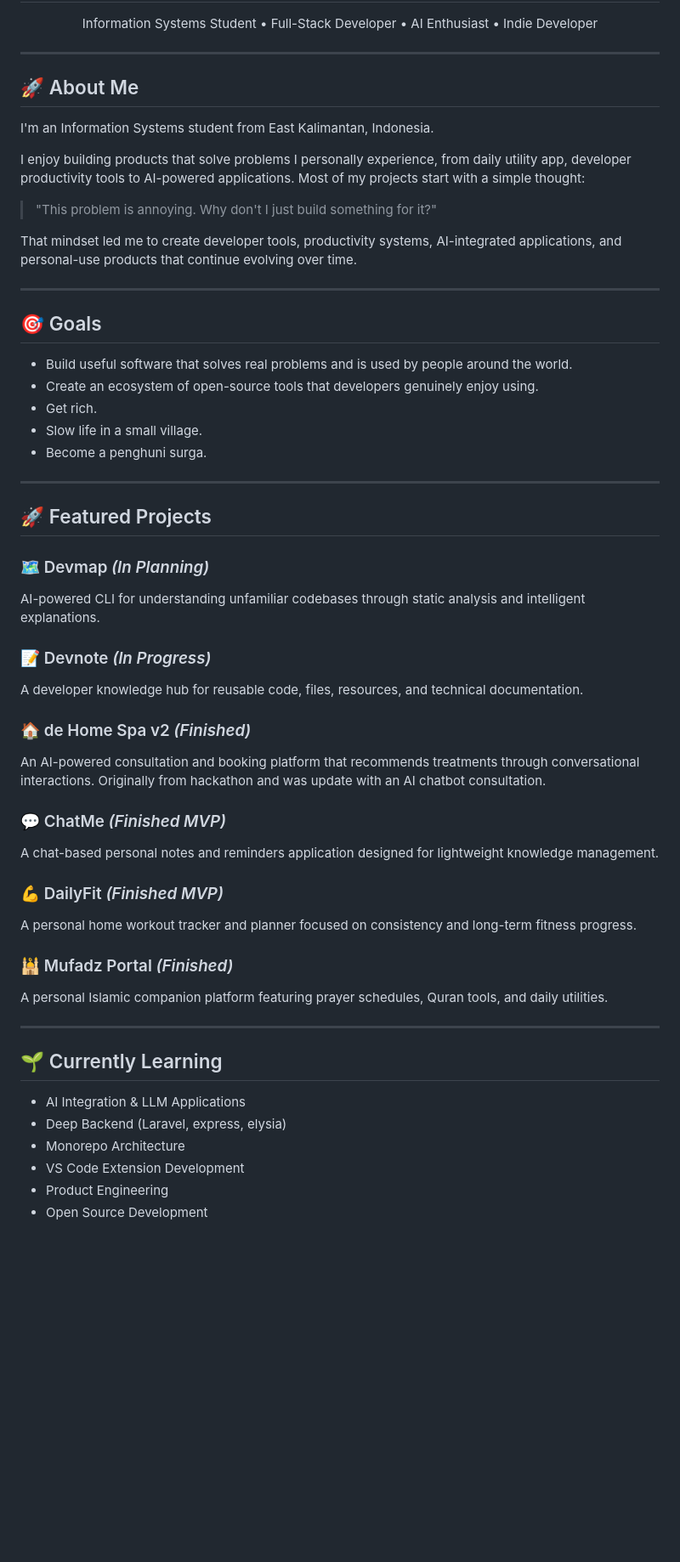
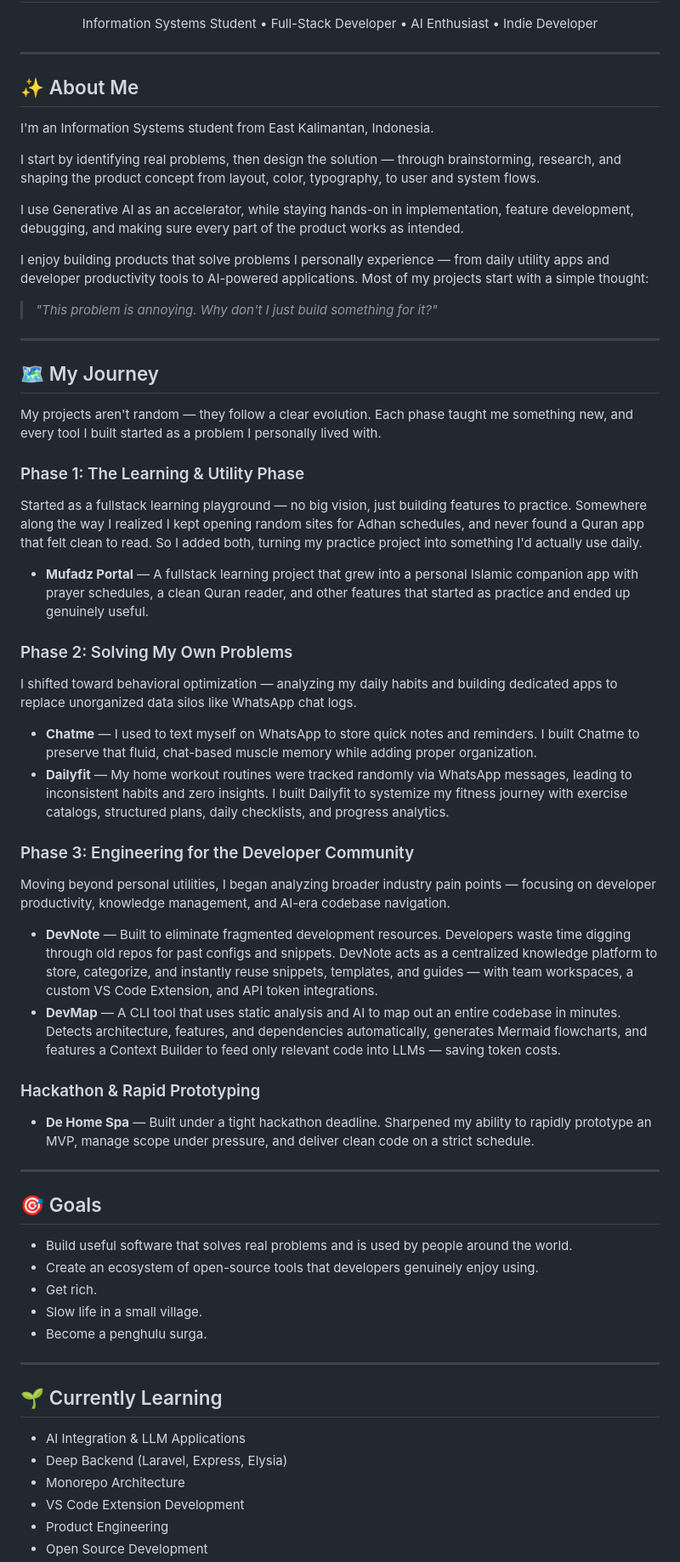
Before and after one commit to Mufacoderz/Mufacoderz, a Markdown page: README.md, the part around the change. Shown at 85% size. Drawn GitHub-style; blank space fills up the shorter version.

```diff
--- a/README.md
+++ b/README.md
@@ -9,16 +9,47 @@
 
 ---
 
-## 🚀 About Me
+## ✨ About Me
 
 I'm an Information Systems student from East Kalimantan, Indonesia.
 
-I enjoy building products that solve problems I personally experience, from daily utility app, developer productivity tools to AI-powered applications.
-Most of my projects start with a simple thought:
+I start by identifying real problems, then design the solution — through brainstorming, research, and shaping the product concept from layout, color, typography, to user and system flows.
 
-> "This problem is annoying. Why don't I just build something for it?"
+I use Generative AI as an accelerator, while staying hands-on in implementation, feature development, debugging, and making sure every part of the product works as intended.
 
-That mindset led me to create developer tools, productivity systems, AI-integrated applications, and personal-use products that continue evolving over time.
+I enjoy building products that solve problems I personally experience — from daily utility apps and developer productivity tools to AI-powered applications. Most of my projects start with a simple thought:
+
+> *"This problem is annoying. Why don't I just build something for it?"*
+
+---
+
+## 🗺️ My Journey
+
+My projects aren't random — they follow a clear evolution. Each phase taught me something new, and every tool I built started as a problem I personally lived with.
+
+### Phase 1: The Learning & Utility Phase
+
+Started as a fullstack learning playground — no big vision, just building features to practice. Somewhere along the way I realized I kept opening random sites for Adhan schedules, and never found a Quran app that felt clean to read. So I added both, turning my practice project into something I'd actually use daily.
+
+- **Mufadz Portal** — A fullstack learning project that grew into a personal Islamic companion app with prayer schedules, a clean Quran reader, and other features that started as practice and ended up genuinely useful.
+
+### Phase 2: Solving My Own Problems
+
+I shifted toward behavioral optimization — analyzing my daily habits and building dedicated apps to replace unorganized data silos like WhatsApp chat logs.
+
+- **Chatme** — I used to text myself on WhatsApp to store quick notes and reminders. I built Chatme to preserve that fluid, chat-based muscle memory while adding proper organization.
+- **Dailyfit** — My home workout routines were tracked randomly via WhatsApp messages, leading to inconsistent habits and zero insights. I built Dailyfit to systemize my fitness journey with exercise catalogs, structured plans, daily checklists, and progress analytics.
+
+### Phase 3: Engineering for the Developer Community
+
+Moving beyond personal utilities, I began analyzing broader industry pain points — focusing on developer productivity, knowledge management, and AI-era codebase navigation.
+
+- **DevNote** — Built to eliminate fragmented development resources. Developers waste time digging through old repos for past configs and snippets. DevNote acts as a centralized knowledge platform to store, categorize, and instantly reuse snippets, templates, and guides — with team workspaces, a custom VS Code Extension, and API token integrations.
+- **DevMap** — A CLI tool that uses static analysis and AI to map out an entire codebase in minutes. Detects architecture, features, and dependencies automatically, generates Mermaid flowcharts, and features a Context Builder to feed only relevant code into LLMs — saving token costs.
+
+### Hackathon & Rapid Prototyping
+
+- **De Home Spa** — Built under a tight hackathon deadline. Sharpened my ability to rapidly prototype an MVP, manage scope under pressure, and deliver clean code on a strict schedule.
 
 ---
 
@@ -28,38 +59,14 @@ That mindset led me to create developer tools, productivity systems, AI-integrat
 - Create an ecosystem of open-source tools that developers genuinely enjoy using.
 - Get rich.
 - Slow life in a small village.
-- Become a penghuni surga.
+- Become a penghulu surga.
 
 ---
-
-## 🚀 Featured Projects
-
-### 🗺️ Devmap *(In Planning)*
-AI-powered CLI for understanding unfamiliar codebases through static analysis and intelligent explanations.
-
-### 📝 Devnote *(In Progress)*
-A developer knowledge hub for reusable code, files, resources, and technical documentation.
-
-### 🏠 de Home Spa v2 *(Finished)*
-An AI-powered consultation and booking platform that recommends treatments through conversational interactions. Originally from hackathon and was update with an AI chatbot consultation.
-
-### 💬 ChatMe *(Finished MVP)*
-A chat-based personal notes and reminders application designed for lightweight knowledge management.
-
-### 💪 DailyFit *(Finished MVP)*
-A personal home workout tracker and planner focused on consistency and long-term fitness progress.
-
-### 🕌 Mufadz Portal *(Finished)*
-A personal Islamic companion platform featuring prayer schedules, Quran tools, and daily utilities.
-
----
-
-
 
 ## 🌱 Currently Learning
 
 - AI Integration & LLM Applications
-- Deep Backend (Laravel, express, elysia)
+- Deep Backend (Laravel, Express, Elysia)
 - Monorepo Architecture
 - VS Code Extension Development
 - Product Engineering
```
